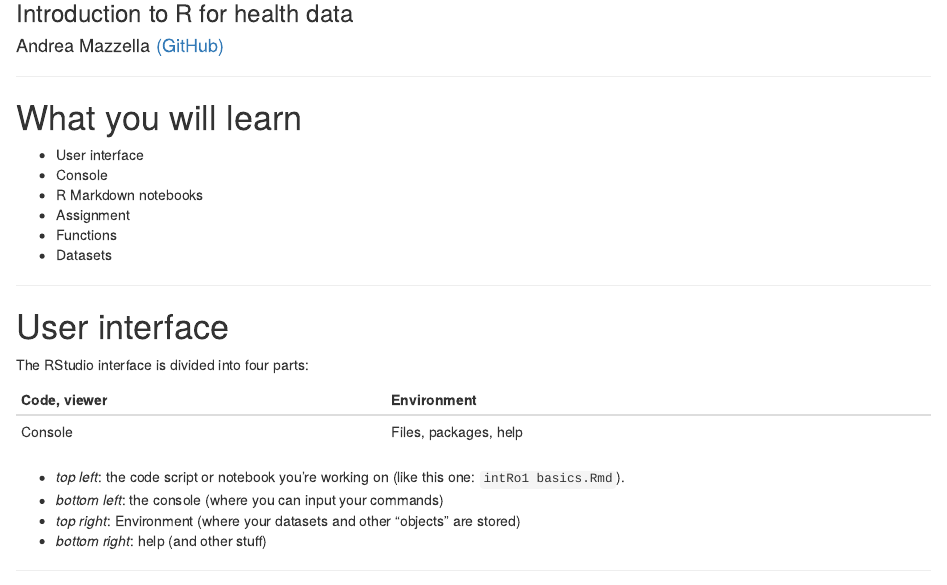
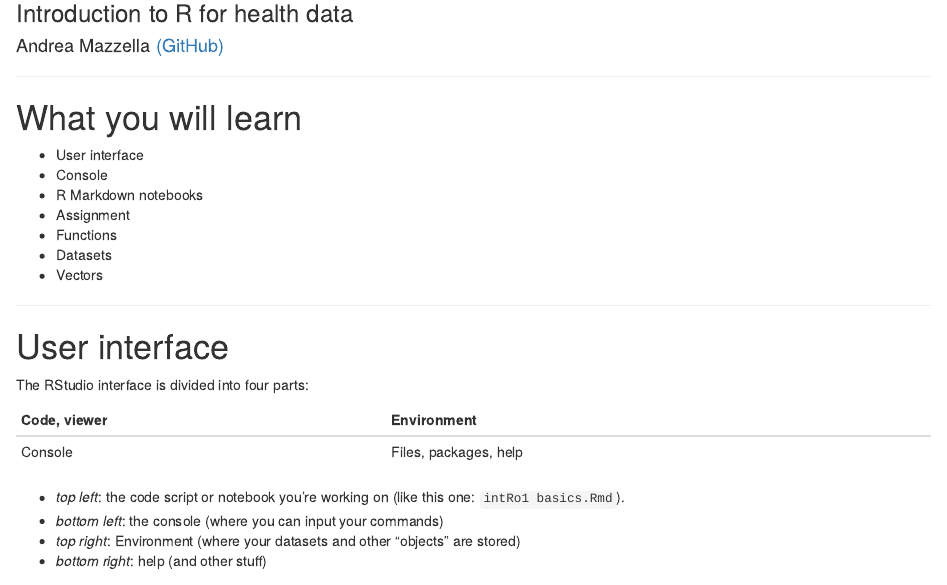
Before and after one commit to andreamazzella/IntRo, an R Markdown document (intRo1 basics.Rmd): the page in a window 1100 px wide, from 80 px down. Rendered offline with R 4.5, knitr and Pandoc, with nearby package versions.

Commit message:
Update intRo1 basics.Rmd

```diff
--- a/intRo1 basics.Rmd
+++ b/intRo1 basics.Rmd
@@ -14,6 +14,7 @@ author: Andrea Mazzella [(GitHub)](https://github.com/andreamazzella)
 -   Assignment
 -   Functions
 -   Datasets
+-   Vectors
 
 ------------------------------------------------------------------------
 
```
